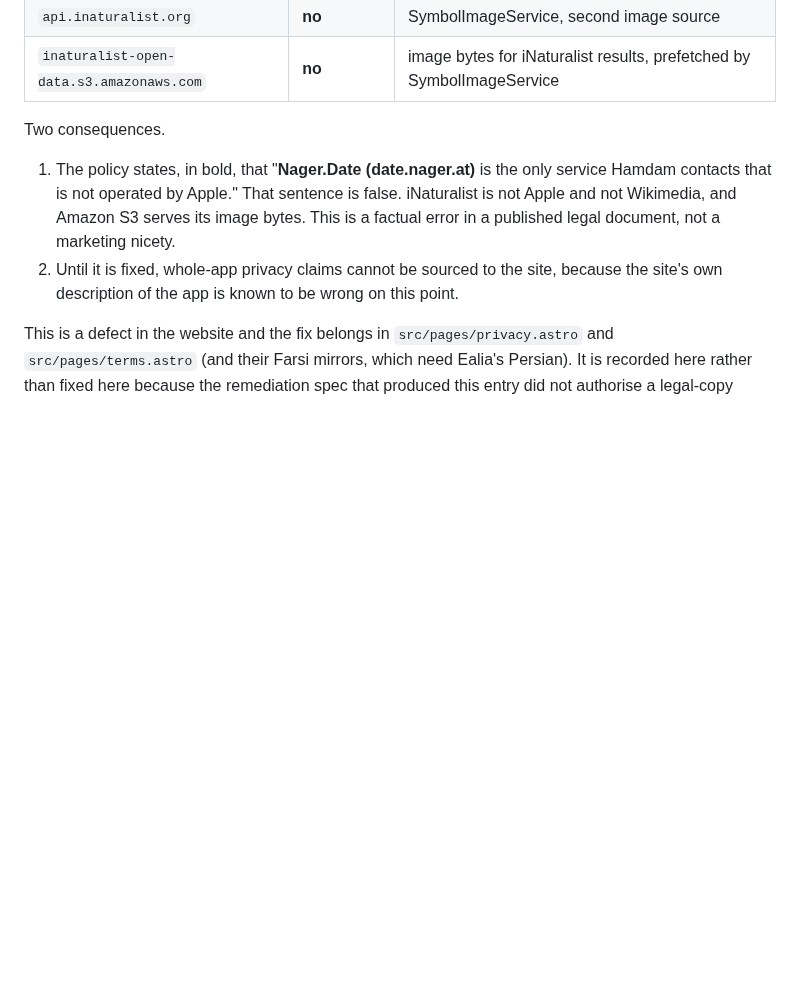
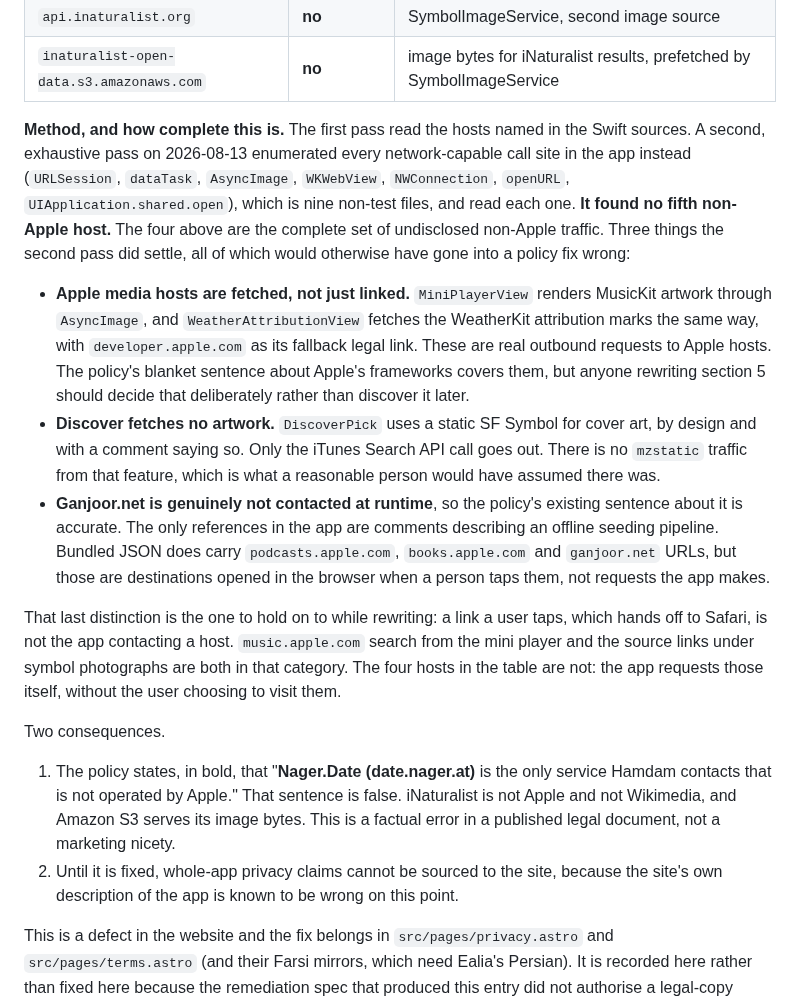
Before and after one commit to ealiaaziz/hamdam-website, a Markdown page: FACTS.md, the part around the change. Drawn GitHub-style; blank space fills up the shorter version.

Commit message:
FACTS.md: exhaustive outbound-host sweep confirms the four, and settles three things a policy rewrite would have got wrong
The first pass read the hosts named in the Swift sources, which is thorough
but not exhaustive. This pass enumerated every network-capable call site
instead (URLSession, dataTask, AsyncImage, WKWebView, NWConnection, openURL,
UIApplication.shared.open), nine non-test files, and read each one.

No fifth non-Apple host. The four stand as the complete set.

Three findings that would otherwise have gone into the policy fix wrong:
MusicKit artwork and the WeatherKit attribution marks are genuinely fetched
via AsyncImage rather than merely linked, so Apple hosts do carry real
outbound traffic; Discover fetches no artwork at all, since its cover art is
a static SF Symbol by design; and Ganjoor.net really is not contacted at
runtime, so the policy's existing sentence about it is correct.

Also records the distinction that matters for the rewrite: a link a person
taps and Safari opens is not the app contacting a host. The four in the table
are requests the app makes on its own.

Co-Authored-By: Claude Opus 5 <noreply@anthropic.com>
Claude-Session: https://claude.ai/code/session_01BiFcGKzKo2yDQscZB1Jr1C

```diff
--- a/FACTS.md
+++ b/FACTS.md
@@ -53,6 +53,14 @@ The privacy policy (`/privacy/` section 5, mirrored in `/terms/` section 12) pre
 | `commons.wikimedia.org` | **no** | SymbolImageSources, licence and attribution lookup |
 | `api.inaturalist.org` | **no** | SymbolImageService, second image source |
 | `inaturalist-open-data.s3.amazonaws.com` | **no** | image bytes for iNaturalist results, prefetched by SymbolImageService |
+
+**Method, and how complete this is.** The first pass read the hosts named in the Swift sources. A second, exhaustive pass on 2026-08-13 enumerated every network-capable call site in the app instead (`URLSession`, `dataTask`, `AsyncImage`, `WKWebView`, `NWConnection`, `openURL`, `UIApplication.shared.open`), which is nine non-test files, and read each one. **It found no fifth non-Apple host.** The four above are the complete set of undisclosed non-Apple traffic. Three things the second pass did settle, all of which would otherwise have gone into a policy fix wrong:
+
+- **Apple media hosts are fetched, not just linked.** `MiniPlayerView` renders MusicKit artwork through `AsyncImage`, and `WeatherAttributionView` fetches the WeatherKit attribution marks the same way, with `developer.apple.com` as its fallback legal link. These are real outbound requests to Apple hosts. The policy's blanket sentence about Apple's frameworks covers them, but anyone rewriting section 5 should decide that deliberately rather than discover it later.
+- **Discover fetches no artwork.** `DiscoverPick` uses a static SF Symbol for cover art, by design and with a comment saying so. Only the iTunes Search API call goes out. There is no `mzstatic` traffic from that feature, which is what a reasonable person would have assumed there was.
+- **Ganjoor.net is genuinely not contacted at runtime**, so the policy's existing sentence about it is accurate. The only references in the app are comments describing an offline seeding pipeline. Bundled JSON does carry `podcasts.apple.com`, `books.apple.com` and `ganjoor.net` URLs, but those are destinations opened in the browser when a person taps them, not requests the app makes.
+
+That last distinction is the one to hold on to while rewriting: a link a user taps, which hands off to Safari, is not the app contacting a host. `music.apple.com` search from the mini player and the source links under symbol photographs are both in that category. The four hosts in the table are not: the app requests those itself, without the user choosing to visit them.
 
 Two consequences.
 
```
